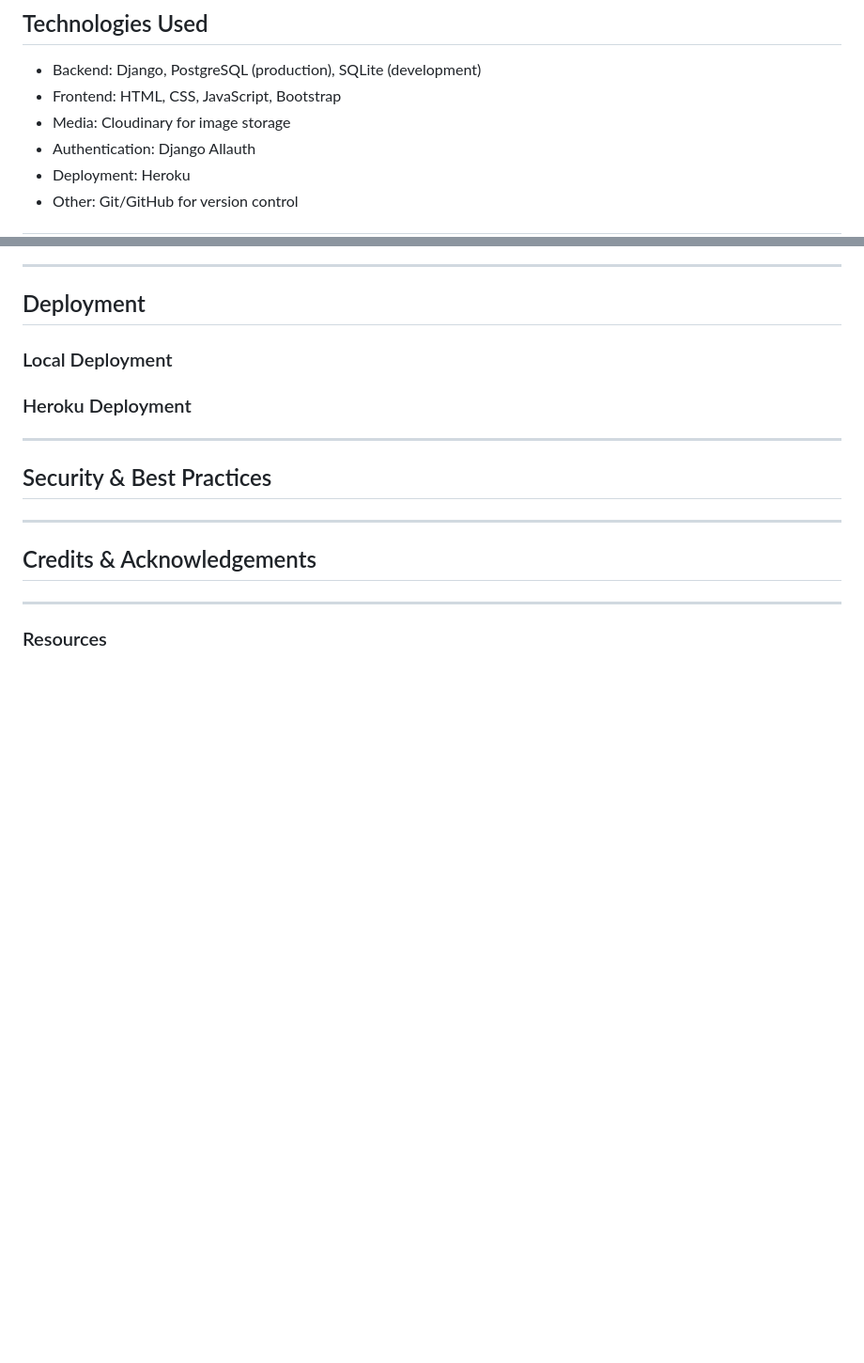
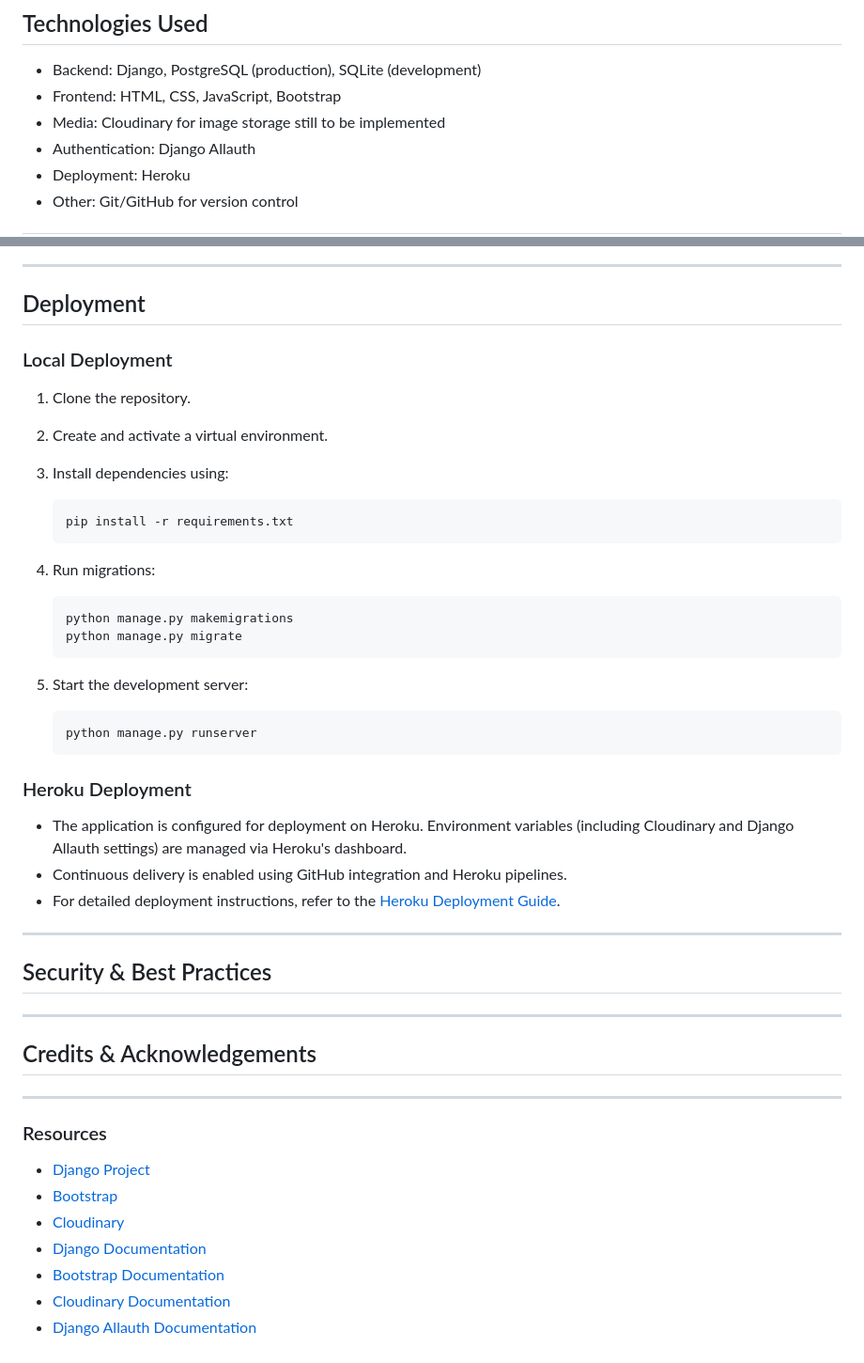
Before and after one commit to braunie999/NibbleNest, a Markdown page: README.md, 2 parts joined by grey strips. Shown at 94% size. Drawn GitHub-style; blank space fills up the shorter version.

````diff
--- a/README.md
+++ b/README.md
@@ -83,7 +111,7 @@ The Restaurant Booking System is a full-stack web application built using Django
 
 - Backend: Django, PostgreSQL (production), SQLite (development)
 - Frontend: HTML, CSS, JavaScript, Bootstrap
-- Media: Cloudinary for image storage
+- Media: Cloudinary for image storage still to be implemented
 - Authentication: Django Allauth
 - Deployment: Heroku
 - Other: Git/GitHub for version control
@@ -118,7 +146,32 @@ A custom data model was designed to fit the restaurant booking domain, following
 
 ### Local Deployment
 
+1. Clone the repository.
+2. Create and activate a virtual environment.
+3. Install dependencies using:
+
+   ```bash
+   pip install -r requirements.txt
+   ```
+
+4. Run migrations:
+
+   ```bash
+   python manage.py makemigrations
+   python manage.py migrate
+   ```
+
+5. Start the development server:
+
+   ```bash
+   python manage.py runserver
+   ```
+
 ### Heroku Deployment
+
+- The application is configured for deployment on Heroku. Environment variables (including Cloudinary and Django Allauth settings) are managed via Heroku's dashboard.
+- Continuous delivery is enabled using GitHub integration and Heroku pipelines.
+- For detailed deployment instructions, refer to the [Heroku Deployment Guide](https://devcenter.heroku.com/articles/getting-started-with-django).
 
 ---
 
@@ -131,3 +184,11 @@ A custom data model was designed to fit the restaurant booking domain, following
 ---
 
 ### Resources
+
+- [Django Project](https://www.djangoproject.com/)
+- [Bootstrap](https://getbootstrap.com/)
+- [Cloudinary](https://cloudinary.com/)
+- [Django Documentation](https://docs.djangoproject.com/)
+- [Bootstrap Documentation](https://getbootstrap.com/)
+- [Cloudinary Documentation](https://cloudinary.com/documentation)
+- [Django Allauth Documentation](https://django-allauth.readthedocs.io/en/latest/)
````
Also changed, not shown: other parts of README.md (+29 -1 lines).
